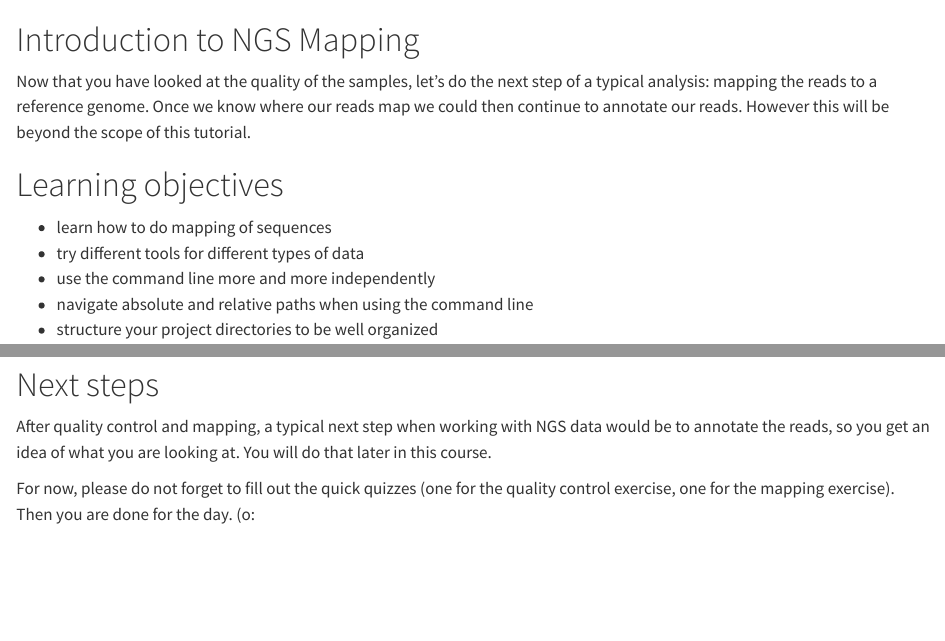
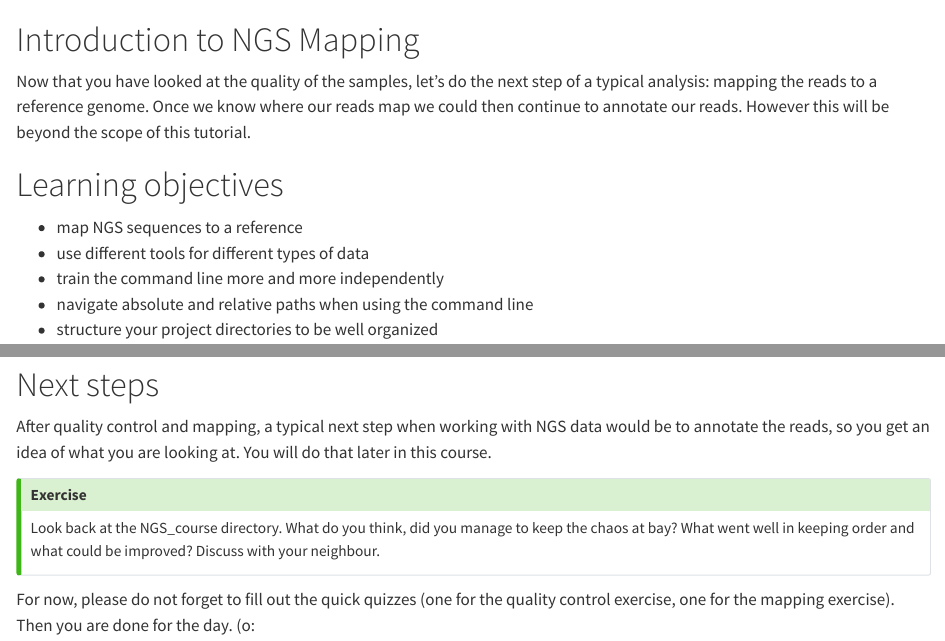
Before and after one commit to amrei-bp/Intro_to_Bioinformatics_NGS, a Quarto document (NGS2.qmd): the page in a window 1100 px wide, from its top, and a second part further down, joined at a grey line. Rendered offline with R 4.5, knitr and Pandoc in place of Quarto, with nearby package versions; long lines of code are wrapped.

Commit message:
added discussion about project order to the end

```diff
--- a/NGS2.qmd
+++ b/NGS2.qmd
@@ -5,9 +5,9 @@ Now that you have looked at the quality of the samples, let's do the next step o
 
 # Learning objectives
 
-- learn how to do mapping of sequences
-- try different tools for different types of data
-- use the command line more and more independently
+- map NGS sequences to a reference
+- use different tools for different types of data
+- train the command line more and more independently
 - navigate absolute and relative paths when using the command line
 - structure your project directories to be well organized
 
@@ -449,4 +449,10 @@ Is this a good mapping?
 
 After quality control and mapping, a typical next step when working with NGS data would be to annotate the reads, so you get an idea of what you are looking at. You will do that later in this course.
 
+:::{.callout-tip}
+## Exercise
+
+Look back at the NGS_course directory. What do you think, did you manage to keep the chaos at bay? What went well in keeping order and what could be improved? Discuss with your neighbour.
+:::
+
 For now, please do not forget to fill out the quick quizzes (one for the quality control exercise, one for the mapping exercise). Then you are done for the day. \(o:
```
